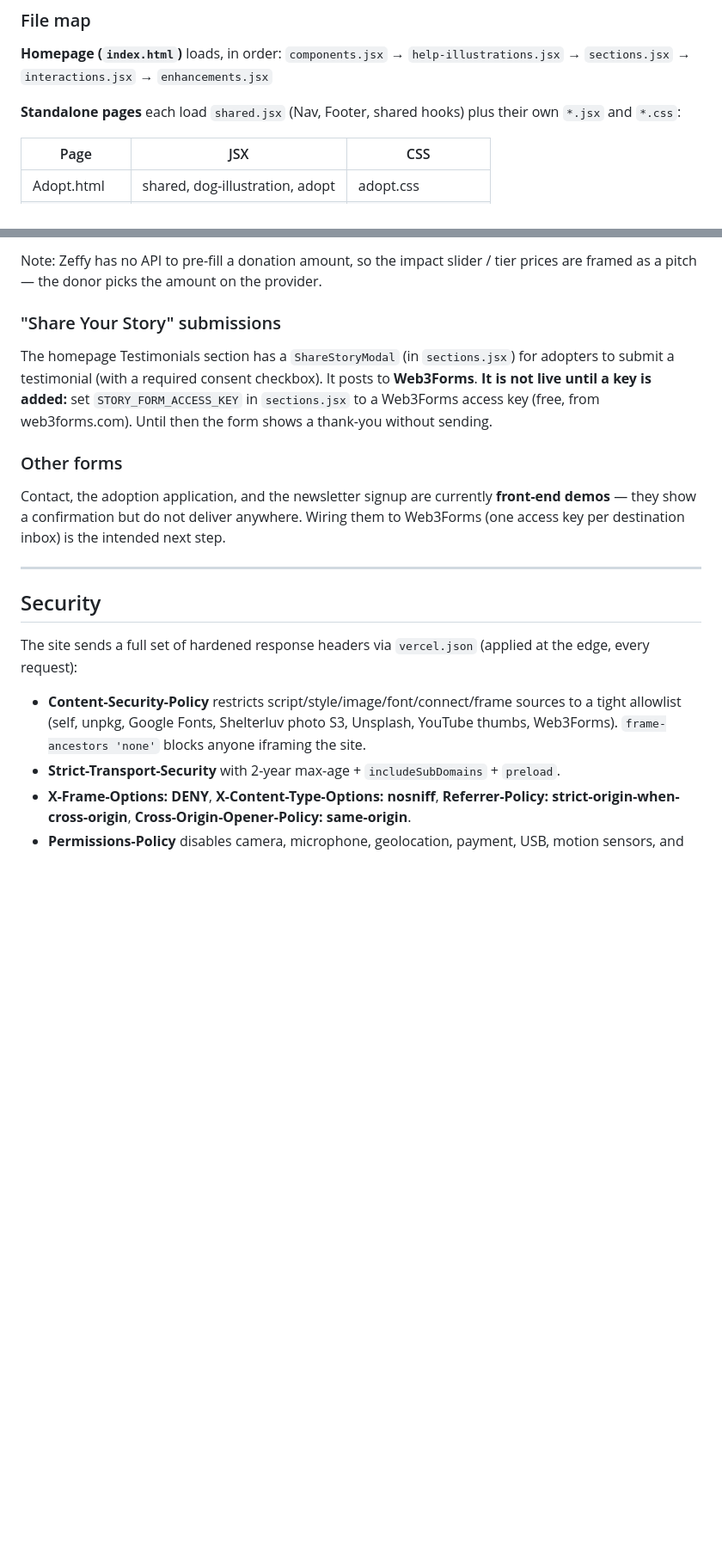
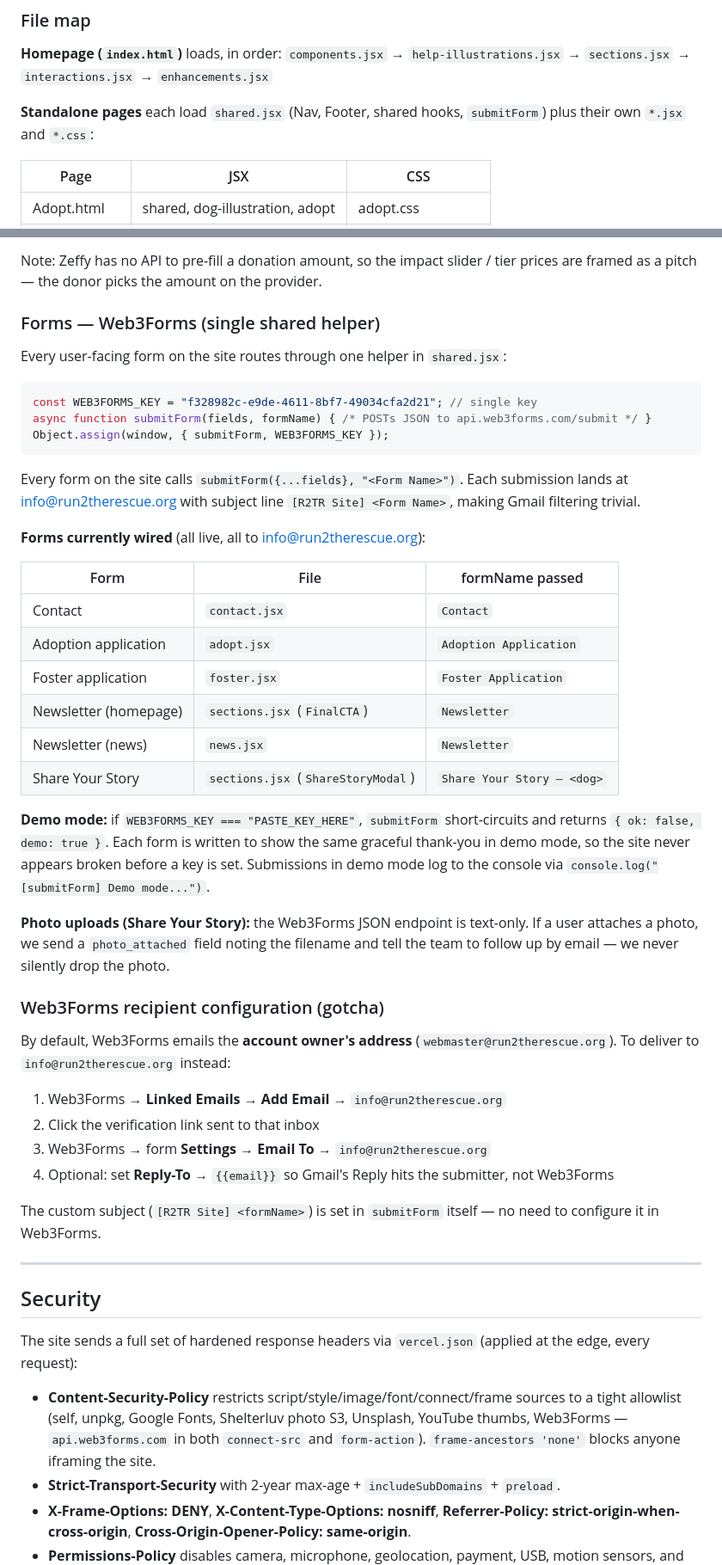
Before and after one commit to run2therescue/website-refresh, a Markdown page: CLAUDE.md, 2 parts joined by grey strips. Shown at 86% size. GitHub-like rendering; blank space fills up the shorter version.

````diff
--- a/CLAUDE.md
+++ b/CLAUDE.md
@@ -41,7 +87,7 @@ Because each script is compiled separately, components are shared two ways:
 `components.jsx` → `help-illustrations.jsx` → `sections.jsx` →
 `interactions.jsx` → `enhancements.jsx`
 
-**Standalone pages** each load `shared.jsx` (Nav, Footer, shared hooks) plus
+**Standalone pages** each load `shared.jsx` (Nav, Footer, shared hooks, `submitForm`) plus
 their own `*.jsx` and `*.css`:
 
 | Page          | JSX                              | CSS           |
@@ -174,21 +224,52 @@ Links are constants at the top of `interactions.jsx`, `donate.jsx`, `sponsor.jsx
 Note: Zeffy has no API to pre-fill a donation amount, so the impact slider /
 tier prices are framed as a pitch — the donor picks the amount on the provider.
 
-### "Share Your Story" submissions
+### Forms — Web3Forms (single shared helper)
 
-The homepage Testimonials section has a `ShareStoryModal` (in `sections.jsx`)
-for adopters to submit a testimonial (with a required consent checkbox). It
-posts to **Web3Forms**. **It is not live until a key is added:** set
-`STORY_FORM_ACCESS_KEY` in `sections.jsx` to a Web3Forms access key
-(free, from web3forms.com). Until then the form shows a thank-you without
-sending.
+Every user-facing form on the site routes through one helper in `shared.jsx`:
 
-### Other forms
+```js
+const WEB3FORMS_KEY = "f328982c-e9de-4611-8bf7-49034cfa2d21"; // single key
+async function submitForm(fields, formName) { /* POSTs JSON to api.web3forms.com/submit */ }
+Object.assign(window, { submitForm, WEB3FORMS_KEY });
+```
 
-Contact, the adoption application, and the newsletter signup are currently
-**front-end demos** — they show a confirmation but do not deliver anywhere.
-Wiring them to Web3Forms (one access key per destination inbox) is the
-intended next step.
+Every form on the site calls `submitForm({...fields}, "<Form Name>")`.
+Each submission lands at info@run2therescue.org with subject line `[R2TR Site] <Form Name>`,
+making Gmail filtering trivial.
+
+**Forms currently wired** (all live, all to info@run2therescue.org):
+
+| Form                 | File           | formName passed              |
+|----------------------|----------------|------------------------------|
+| Contact              | `contact.jsx`  | `Contact`                    |
+| Adoption application | `adopt.jsx`    | `Adoption Application`       |
+| Foster application   | `foster.jsx`   | `Foster Application`         |
+| Newsletter (homepage)| `sections.jsx` (`FinalCTA`) | `Newsletter`    |
+| Newsletter (news)    | `news.jsx`     | `Newsletter`                 |
+| Share Your Story     | `sections.jsx` (`ShareStoryModal`) | `Share Your Story — <dog>` |
+
+**Demo mode:** if `WEB3FORMS_KEY === "PASTE_KEY_HERE"`, `submitForm` short-circuits
+and returns `{ ok: false, demo: true }`. Each form is written to show the same
+graceful thank-you in demo mode, so the site never appears broken before a key
+is set. Submissions in demo mode log to the console via `console.log("[submitForm] Demo mode...")`.
+
+**Photo uploads (Share Your Story):** the Web3Forms JSON endpoint is text-only.
+If a user attaches a photo, we send a `photo_attached` field noting the filename
+and tell the team to follow up by email — we never silently drop the photo.
+
+### Web3Forms recipient configuration (gotcha)
+
+By default, Web3Forms emails the **account owner's address**
+(`webmaster@run2therescue.org`). To deliver to `info@run2therescue.org` instead:
+
+1. Web3Forms → **Linked Emails** → **Add Email** → `info@run2therescue.org`
+2. Click the verification link sent to that inbox
+3. Web3Forms → form **Settings** → **Email To** → `info@run2therescue.org`
+4. Optional: set **Reply-To** → `{{email}}` so Gmail's Reply hits the submitter, not Web3Forms
+
+The custom subject (`[R2TR Site] <formName>`) is set in `submitForm` itself —
+no need to configure it in Web3Forms.
 
 ---
 
@@ -199,7 +280,8 @@ The site sends a full set of hardened response headers via `vercel.json`
 
 - **Content-Security-Policy** restricts script/style/image/font/connect/frame sources
   to a tight allowlist (self, unpkg, Google Fonts, Shelterluv photo S3, Unsplash,
-  YouTube thumbs, Web3Forms). `frame-ancestors 'none'` blocks anyone iframing the site.
+  YouTube thumbs, Web3Forms — `api.web3forms.com` in both `connect-src` and
+  `form-action`). `frame-ancestors 'none'` blocks anyone iframing the site.
 - **Strict-Transport-Security** with 2-year max-age + `includeSubDomains` + `preload`.
 - **X-Frame-Options: DENY**, **X-Content-Type-Options: nosniff**,
   **Referrer-Policy: strict-origin-when-cross-origin**, **Cross-Origin-Opener-Policy: same-origin**.
````
Also changed, not shown: other parts of CLAUDE.md (+77 -10 lines).
